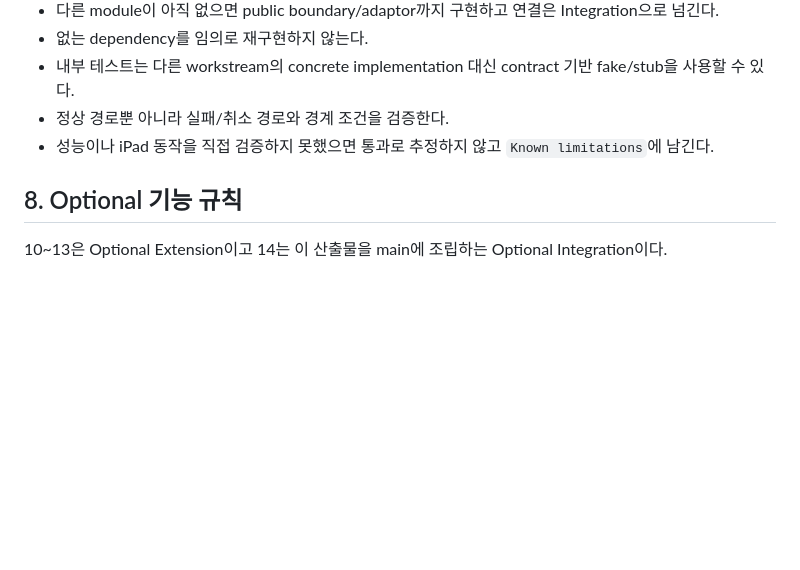
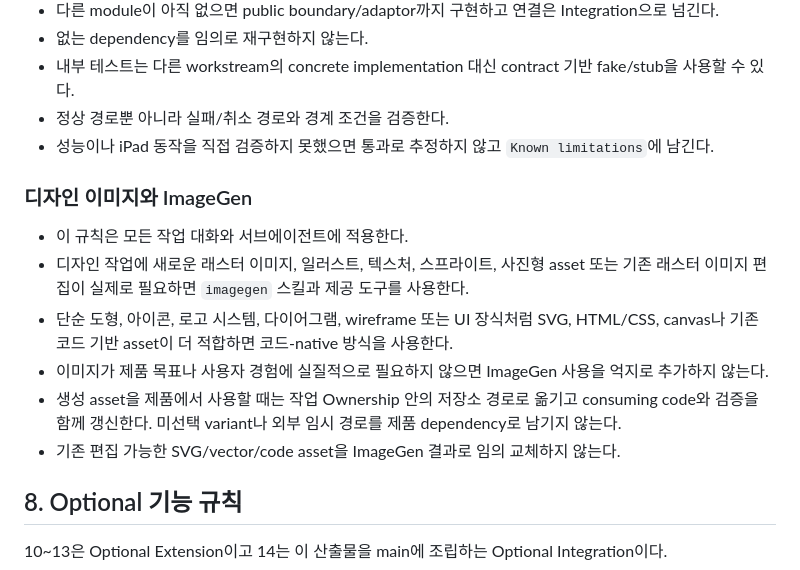
Before and after one commit to octopus7/octopoly, a Markdown page: AGENTS.md, the part around the change. Drawn GitHub-style; blank space fills up the shorter version.

Commit message:
디자인 자산 ImageGen 사용 지침 추가

```diff
--- a/AGENTS.md
+++ b/AGENTS.md
@@ -153,6 +153,18 @@ URL은 `https://octopoly.pages.dev/`이다. 초기 제품은 정적 Pages SPA이
 - 정상 경로뿐 아니라 실패/취소 경로와 경계 조건을 검증한다.
 - 성능이나 iPad 동작을 직접 검증하지 못했으면 통과로 추정하지 않고 `Known limitations`에 남긴다.
 
+### 디자인 이미지와 ImageGen
+
+- 이 규칙은 모든 작업 대화와 서브에이전트에 적용한다.
+- 디자인 작업에 새로운 래스터 이미지, 일러스트, 텍스처, 스프라이트, 사진형 asset 또는 기존 래스터
+  이미지 편집이 실제로 필요하면 `imagegen` 스킬과 제공 도구를 사용한다.
+- 단순 도형, 아이콘, 로고 시스템, 다이어그램, wireframe 또는 UI 장식처럼 SVG, HTML/CSS, canvas나 기존
+  코드 기반 asset이 더 적합하면 코드-native 방식을 사용한다.
+- 이미지가 제품 목표나 사용자 경험에 실질적으로 필요하지 않으면 ImageGen 사용을 억지로 추가하지 않는다.
+- 생성 asset을 제품에서 사용할 때는 작업 Ownership 안의 저장소 경로로 옮기고 consuming code와 검증을
+  함께 갱신한다. 미선택 variant나 외부 임시 경로를 제품 dependency로 남기지 않는다.
+- 기존 편집 가능한 SVG/vector/code asset을 ImageGen 결과로 임의 교체하지 않는다.
+
 ## 8. Optional 기능 규칙
 
 10~13은 Optional Extension이고 14는 이 산출물을 main에 조립하는 Optional Integration이다.
```
